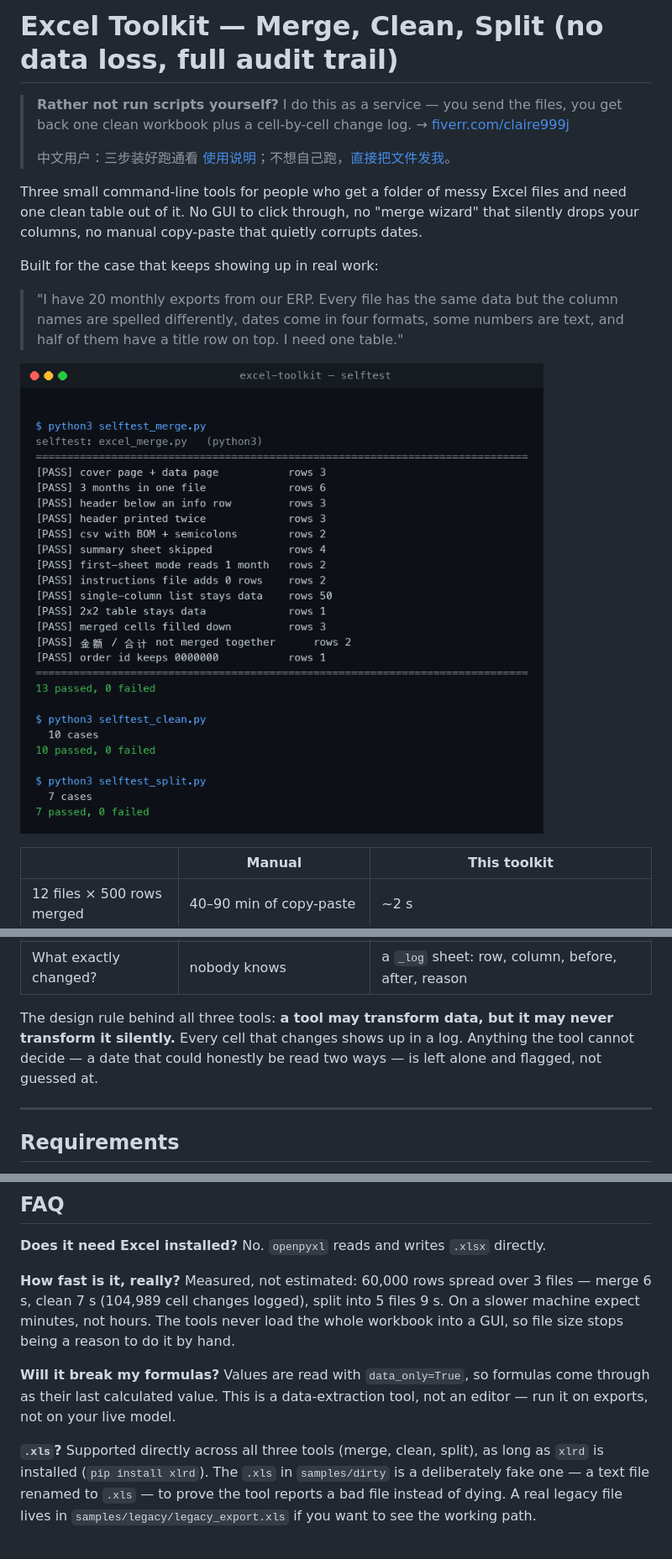
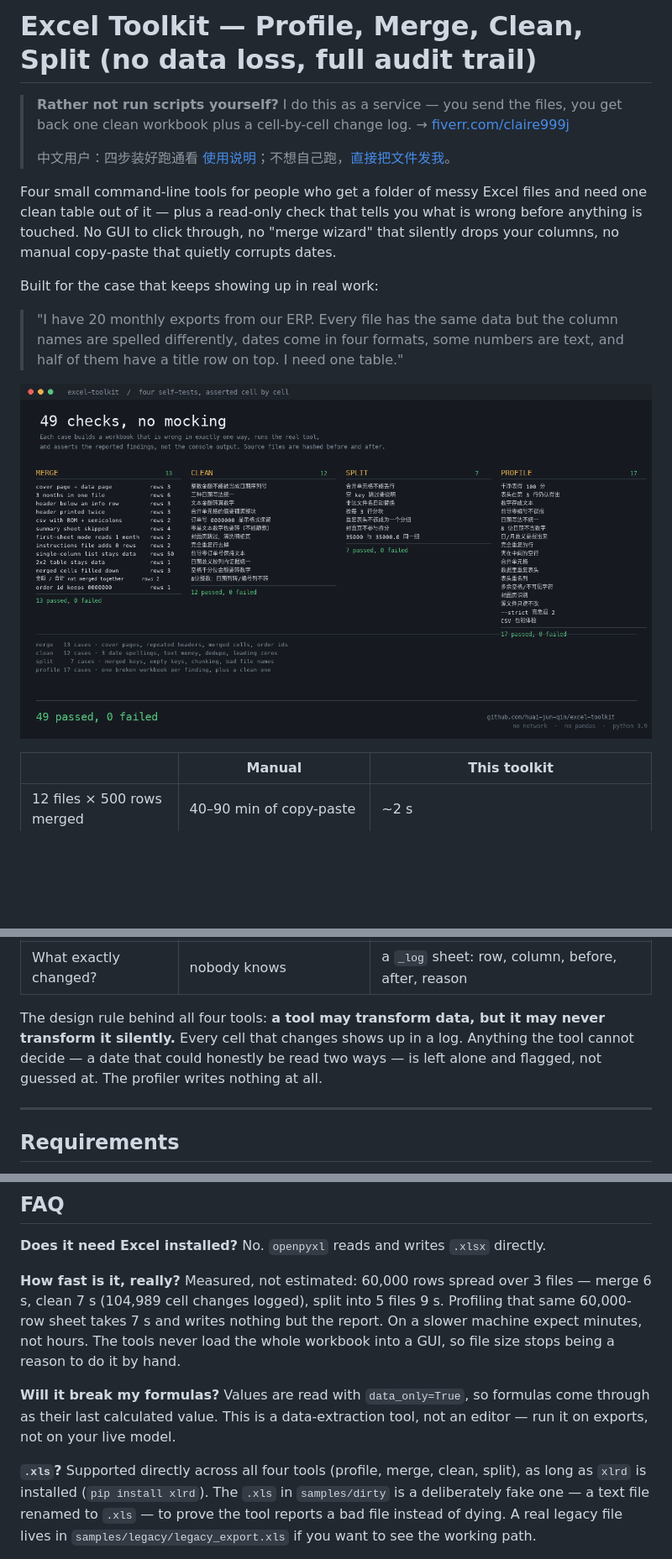
Before and after one commit to huai-jun-qin/excel-toolkit, a Markdown page: README.md, 3 parts joined by grey strips. Shown at 84% size. Rendered like a GitHub page; pictures changed too: docs/selftest.png; blank space fills up the shorter version.

```diff
--- a/README.md
+++ b/README.md
@@ -1,13 +1,14 @@
-# Excel Toolkit — Merge, Clean, Split (no data loss, full audit trail)
+# Excel Toolkit — Profile, Merge, Clean, Split (no data loss, full audit trail)
 
 > **Rather not run scripts yourself?** I do this as a service — you send the files,
 > you get back one clean workbook plus a cell-by-cell change log.
 > → [fiverr.com/claire999j](https://www.fiverr.com/claire999j)
 >
-> 中文用户：三步装好跑通看 [使用说明](使用说明.md)；不想自己跑，[直接把文件发我](https://www.fiverr.com/claire999j)。
+> 中文用户：四步装好跑通看 [使用说明](使用说明.md)；不想自己跑，[直接把文件发我](https://www.fiverr.com/claire999j)。
 
-Three small command-line tools for people who get a folder of messy Excel files and
-need one clean table out of it. No GUI to click through, no "merge wizard" that
+Four small command-line tools for people who get a folder of messy Excel files and
+need one clean table out of it — plus a read-only check that tells you what is
+wrong before anything is touched. No GUI to click through, no "merge wizard" that
 silently drops your columns, no manual copy-paste that quietly corrupts dates.
 
 Built for the case that keeps showing up in real work:
@@ -26,10 +27,10 @@ Built for the case that keeps showing up in real work:
 | Did every row survive? | you hope so | the tool prints rows in vs rows out and fails loudly if they differ |
 | What exactly changed? | nobody knows | a `_log` sheet: row, column, before, after, reason |
 
-The design rule behind all three tools: **a tool may transform data, but it may
+The design rule behind all four tools: **a tool may transform data, but it may
 never transform it silently.** Every cell that changes shows up in a log. Anything
 the tool cannot decide — a date that could honestly be read two ways — is left
-alone and flagged, not guessed at.
+alone and flagged, not guessed at. The profiler writes nothing at all.
 
 ---
 
@@ -378,7 +444,8 @@ python3 demo_check.py          # 四行全绿 = 环境没问题
 **Does it need Excel installed?** No. `openpyxl` reads and writes `.xlsx` directly.
 
 **How fast is it, really?** Measured, not estimated: 60,000 rows spread over 3 files —
-merge 6 s, clean 7 s (104,989 cell changes logged), split into 5 files 9 s. On a
+merge 6 s, clean 7 s (104,989 cell changes logged), split into 5 files 9 s. Profiling
+that same 60,000-row sheet takes 7 s and writes nothing but the report. On a
 slower machine expect minutes, not hours. The tools never load the whole workbook
 into a GUI, so file size stops being a reason to do it by hand.
 
@@ -386,7 +453,7 @@ into a GUI, so file size stops being a reason to do it by hand.
 come through as their last calculated value. This is a data-extraction tool, not an
 editor — run it on exports, not on your live model.
 
-**`.xls`?** Supported directly across all three tools (merge, clean, split), as long
+**`.xls`?** Supported directly across all four tools (profile, merge, clean, split), as long
 as `xlrd` is installed (`pip install xlrd`). The `.xls` in `samples/dirty` is a
 deliberately fake one — a text file renamed to `.xls` — to prove the tool reports a
 bad file instead of dying. A real legacy file lives in
```
Also changed, not shown: other parts of README.md (+75 -10 lines), docs/case-01-merge.png, docs/case-02-clean.png, docs/case-03-split.png, docs/case-04-profile.png (added), 5 other files.
